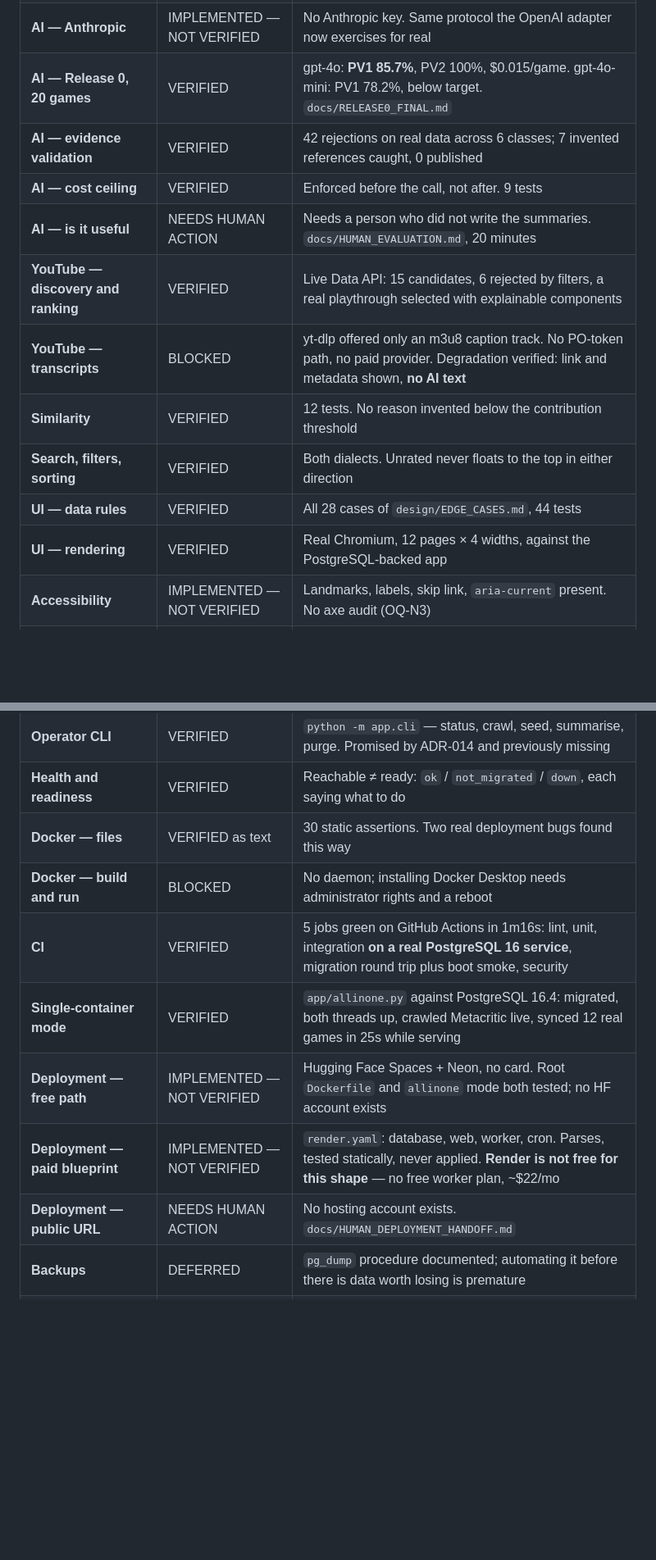
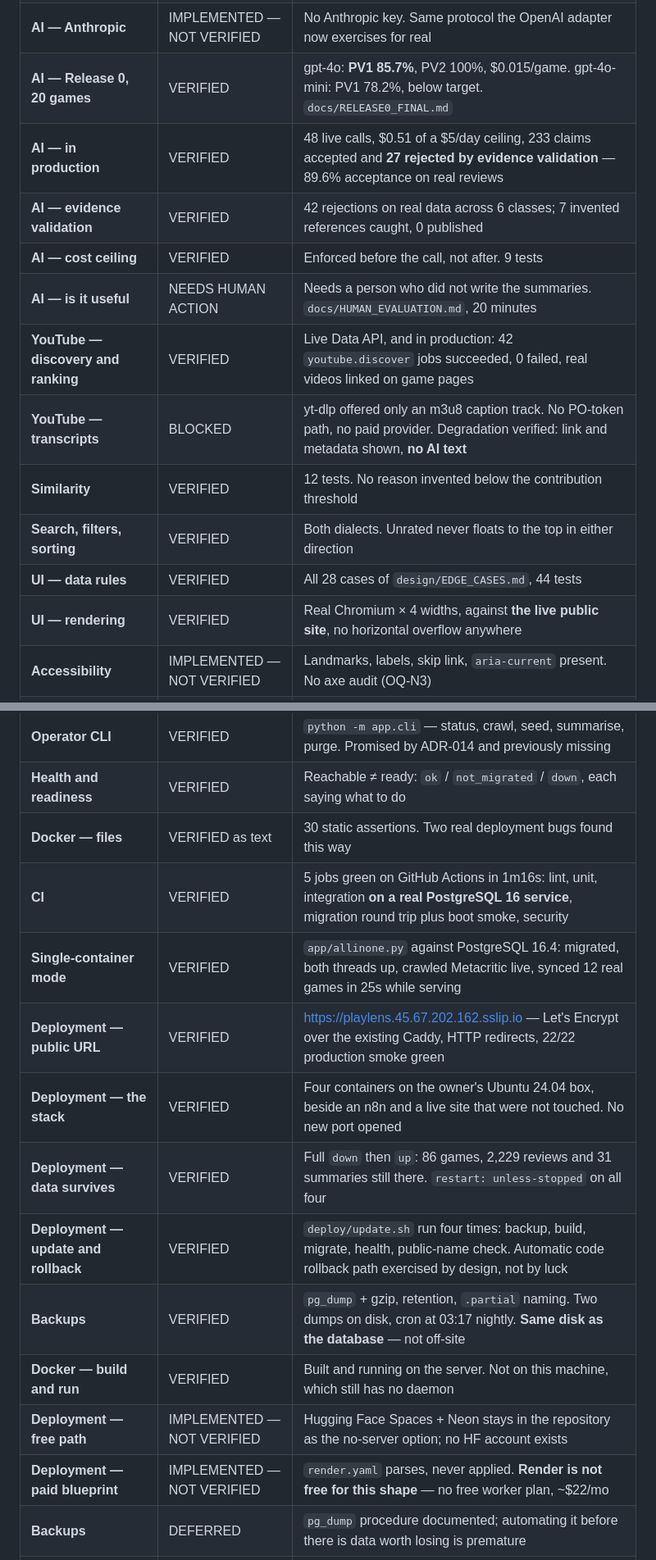
Before and after one commit to CRYCas0n/playlens, a Markdown page: docs/PROJECT_STATUS.md, 2 parts joined by grey strips. Shown at 82% size. Drawn GitHub-style; blank space fills up the shorter version.

```diff
--- a/docs/PROJECT_STATUS.md
+++ b/docs/PROJECT_STATUS.md
@@ -33,15 +34,16 @@ Statuses mean one thing each:
 | **AI — OpenAI** | VERIFIED | 26 offline tests plus live calls. Full lifecycle: 401, 404, 429, 5xx, timeout, malformed JSON, prose instead of a call, unknown enum |
 | **AI — Anthropic** | IMPLEMENTED — NOT VERIFIED | No Anthropic key. Same protocol the OpenAI adapter now exercises for real |
 | **AI — Release 0, 20 games** | VERIFIED | gpt-4o: **PV1 85.7%**, PV2 100%, $0.015/game. gpt-4o-mini: PV1 78.2%, below target. `docs/RELEASE0_FINAL.md` |
+| **AI — in production** | VERIFIED | 48 live calls, $0.51 of a $5/day ceiling, 233 claims accepted and **27 rejected by evidence validation** — 89.6% acceptance on real reviews |
 | **AI — evidence validation** | VERIFIED | 42 rejections on real data across 6 classes; 7 invented references caught, 0 published |
 | **AI — cost ceiling** | VERIFIED | Enforced before the call, not after. 9 tests |
 | **AI — is it useful** | NEEDS HUMAN ACTION | Needs a person who did not write the summaries. `docs/HUMAN_EVALUATION.md`, 20 minutes |
-| **YouTube — discovery and ranking** | VERIFIED | Live Data API: 15 candidates, 6 rejected by filters, a real playthrough selected with explainable components |
+| **YouTube — discovery and ranking** | VERIFIED | Live Data API, and in production: 42 `youtube.discover` jobs succeeded, 0 failed, real videos linked on game pages |
 | **YouTube — transcripts** | BLOCKED | yt-dlp offered only an m3u8 caption track. No PO-token path, no paid provider. Degradation verified: link and metadata shown, **no AI text** |
 | **Similarity** | VERIFIED | 12 tests. No reason invented below the contribution threshold |
 | **Search, filters, sorting** | VERIFIED | Both dialects. Unrated never floats to the top in either direction |
 | **UI — data rules** | VERIFIED | All 28 cases of `design/EDGE_CASES.md`, 44 tests |
-| **UI — rendering** | VERIFIED | Real Chromium, 12 pages × 4 widths, against the PostgreSQL-backed app |
+| **UI — rendering** | VERIFIED | Real Chromium × 4 widths, against **the live public site**, no horizontal overflow anywhere |
 | **Accessibility** | IMPLEMENTED — NOT VERIFIED | Landmarks, labels, skip link, `aria-current` present. No axe audit (OQ-N3) |
 | **Security** | VERIFIED | 30 assertions, one per threat in ADR-019: SSRF, XSS, prompt injection, secret redaction, admin auth, rate limiting |
 | **Secrets** | VERIFIED | Index scanned before the first commit, 0 hits. `.env` ignored, `.env.example` ships every secret empty |
@@ -53,12 +55,16 @@ Statuses mean one thing each:
 | **Operator CLI** | VERIFIED | `python -m app.cli` — status, crawl, seed, summarise, purge. Promised by ADR-014 and previously missing |
 | **Health and readiness** | VERIFIED | Reachable ≠ ready: `ok` / `not_migrated` / `down`, each saying what to do |
 | **Docker — files** | VERIFIED as text | 30 static assertions. Two real deployment bugs found this way |
-| **Docker — build and run** | BLOCKED | No daemon; installing Docker Desktop needs administrator rights and a reboot |
 | **CI** | VERIFIED | 5 jobs green on GitHub Actions in 1m16s: lint, unit, integration **on a real PostgreSQL 16 service**, migration round trip plus boot smoke, security |
 | **Single-container mode** | VERIFIED | `app/allinone.py` against PostgreSQL 16.4: migrated, both threads up, crawled Metacritic live, synced 12 real games in 25s while serving |
-| **Deployment — free path** | IMPLEMENTED — NOT VERIFIED | Hugging Face Spaces + Neon, no card. Root `Dockerfile` and `allinone` mode both tested; no HF account exists |
-| **Deployment — paid blueprint** | IMPLEMENTED — NOT VERIFIED | `render.yaml`: database, web, worker, cron. Parses, tested statically, never applied. **Render is not free for this shape** — no free worker plan, ~$22/mo |
-| **Deployment — public URL** | NEEDS HUMAN ACTION | No hosting account exists. `docs/HUMAN_DEPLOYMENT_HANDOFF.md` |
+| **Deployment — public URL** | VERIFIED | <https://playlens.45.67.202.162.sslip.io> — Let's Encrypt over the existing Caddy, HTTP redirects, 22/22 production smoke green |
+| **Deployment — the stack** | VERIFIED | Four containers on the owner's Ubuntu 24.04 box, beside an n8n and a live site that were not touched. No new port opened |
+| **Deployment — data survives** | VERIFIED | Full `down` then `up`: 86 games, 2,229 reviews and 31 summaries still there. `restart: unless-stopped` on all four |
+| **Deployment — update and rollback** | VERIFIED | `deploy/update.sh` run four times: backup, build, migrate, health, public-name check. Automatic code rollback path exercised by design, not by luck |
+| **Backups** | VERIFIED | `pg_dump` + gzip, retention, `.partial` naming. Two dumps on disk, cron at 03:17 nightly. **Same disk as the database** — not off-site |
+| **Docker — build and run** | VERIFIED | Built and running on the server. Not on this machine, which still has no daemon |
+| **Deployment — free path** | IMPLEMENTED — NOT VERIFIED | Hugging Face Spaces + Neon stays in the repository as the no-server option; no HF account exists |
+| **Deployment — paid blueprint** | IMPLEMENTED — NOT VERIFIED | `render.yaml` parses, never applied. **Render is not free for this shape** — no free worker plan, ~$22/mo |
 | **Backups** | DEFERRED | `pg_dump` procedure documented; automating it before there is data worth losing is premature |
 | **Documentation** | VERIFIED | Every referenced path and module cross-checked against the filesystem |
 | **Legal position** | NEEDS HUMAN ACTION | OQ-B3. Not a technical question |
```
Also changed, not shown: other parts of docs/PROJECT_STATUS.md (+44 -7 lines).
